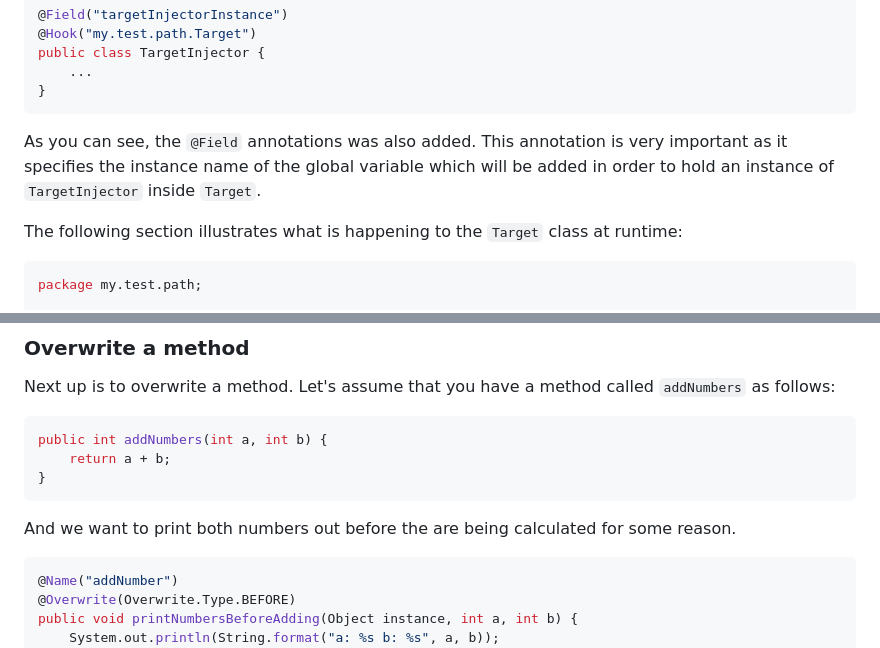
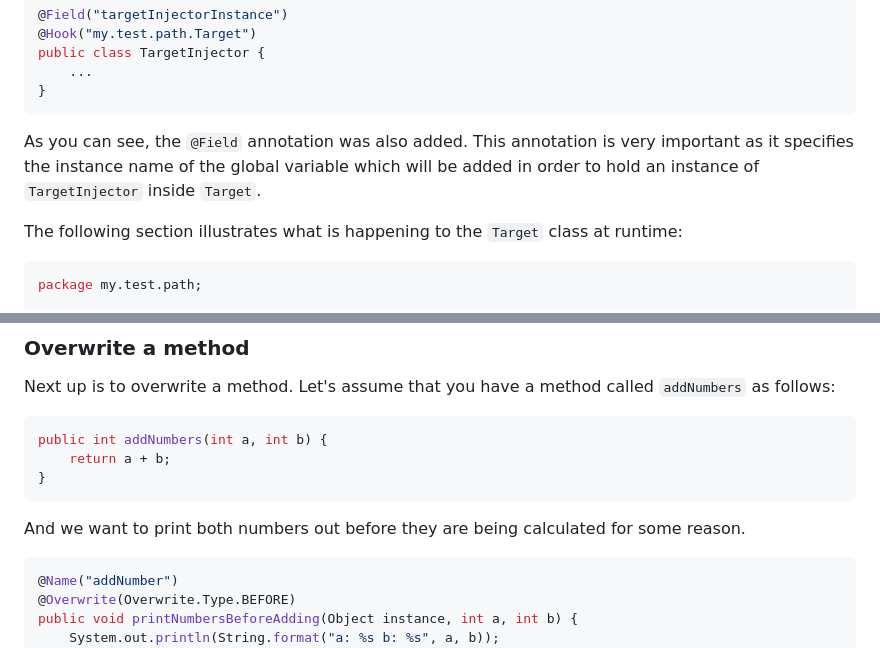
Before and after one commit to micartey/jairo, a Markdown page: README.md, 2 parts joined by grey strips. Drawn GitHub-style.

````diff
--- a/README.md
+++ b/README.md
@@ -109,7 +102,7 @@ public class TargetInjector {
 }
 ```
 
-As you can see, the `@Field` annotations was also added. This annotation is very important as it specifies the instance name of the global variable which will be added in order to hold an instance of `TargetInjector` inside `Target`.
+As you can see, the `@Field` annotation was also added. This annotation is very important as it specifies the instance name of the global variable which will be added in order to hold an instance of `TargetInjector` inside `Target`.
 
 The following section illustrates what is happening to the `Target` class at runtime:
 
@@ -132,7 +125,7 @@ public int addNumbers(int a, int b) {
 }
 ```
 
-And we want to print both numbers out before the are being calculated for some reason.
+And we want to print both numbers out before they are being calculated for some reason.
 
 ```java
 @Name("addNumber")
````
Also changed, not shown: other parts of README.md (+14 -21 lines).
